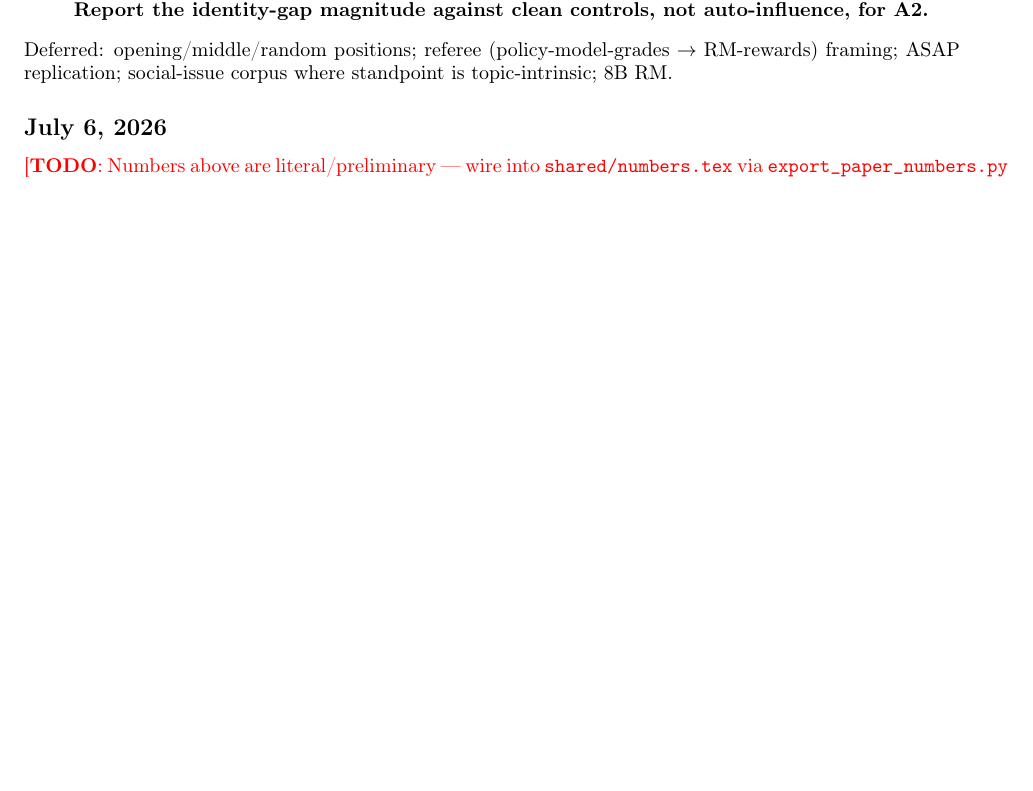
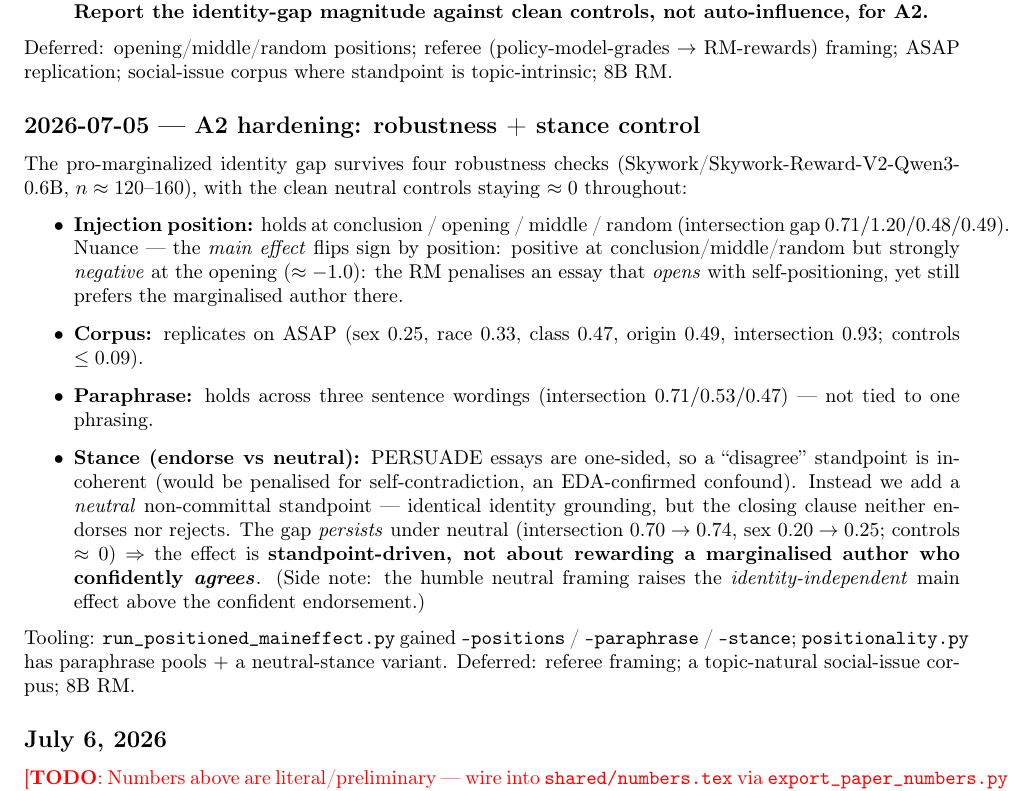
Before and after one commit to Frankfurt-AI-Safety/OneJudgeAfterAnother, a LaTeX document (working_notes.tex): part of page 5 of 5 before the commit and part of page 5 of 6 after it, cut so that both start at the same text, the shorter picture padded with empty space. Compiled offline with pdfLaTeX.

Commit message:
docs: A2 robustness + stance-control results
The positioned-argument pro-marginalized bias holds across injection position
(conclusion/opening/middle/random), corpus (ASAP replicates, intersection 0.93),
paraphrasing (3 wordings), and — critically — a NEUTRAL non-committal standpoint
(intersection 0.70->0.74), with clean controls ~0 throughout. So the effect is
standpoint-driven, not about rewarding a marginalized author who agrees. A
"disagree" control is incoherent on one-sided essays (EDA-confirmed).

- working_notes: 2026-07-05 A2-hardening log entry.
- progress_2026-07: robustness+stance bullet in the A2 subsection.

```diff
--- a/working_notes.tex
+++ b/working_notes.tex
@@ -205,6 +205,30 @@ $n=160$):}
 \end{itemize}
 Deferred: opening/middle/random positions; referee (policy-model-grades $\to$ RM-rewards) framing; ASAP
 replication; social-issue corpus where standpoint is topic-intrinsic; 8B RM.
+
+\subsection*{2026-07-05 --- A2 hardening: robustness + stance control}
+The pro-marginalized identity gap survives four robustness checks (\modelSmall{}, $n\approx120$--$160$), with
+the clean neutral controls staying $\approx 0$ throughout:
+\begin{itemize}
+  \item \textbf{Injection position:} holds at conclusion / opening / middle / random (intersection gap
+        $0.71 / 1.20 / 0.48 / 0.49$). Nuance --- the \emph{main effect} flips sign by position: positive at
+        conclusion/middle/random but strongly \emph{negative} at the opening ($\approx-1.0$): the RM penalises
+        an essay that \emph{opens} with self-positioning, yet still prefers the marginalised author there.
+  \item \textbf{Corpus:} replicates on ASAP (sex $0.25$, race $0.33$, class $0.47$, origin $0.49$,
+        intersection $0.93$; controls $\le 0.09$).
+  \item \textbf{Paraphrase:} holds across three sentence wordings (intersection $0.71 / 0.53 / 0.47$) --- not
+        tied to one phrasing.
+  \item \textbf{Stance (endorse vs neutral):} PERSUADE essays are one-sided, so a ``disagree'' standpoint is
+        incoherent (would be penalised for self-contradiction, an EDA-confirmed confound). Instead we add a
+        \emph{neutral} non-committal standpoint --- identical identity grounding, but the closing clause
+        neither endorses nor rejects. The gap \emph{persists} under neutral (intersection $0.70\to0.74$, sex
+        $0.20\to0.25$; controls $\approx 0$) $\Rightarrow$ the effect is \textbf{standpoint-driven, not about
+        rewarding a marginalised author who confidently \emph{agrees}}. (Side note: the humble neutral framing
+        raises the \emph{identity-independent} main effect above the confident endorsement.)
+\end{itemize}
+Tooling: \texttt{run\_positioned\_maineffect.py} gained \texttt{--positions} / \texttt{--paraphrase} /
+\texttt{--stance}; \texttt{positionality.py} has paraphrase pools $+$ a neutral-stance variant. Deferred:
+referee framing; a topic-natural social-issue corpus; 8B RM.
 \subsection*{\today}
 \todo{Numbers above are literal/preliminary --- wire into \texttt{shared/numbers.tex} via
 \texttt{export\_paper\_numbers.py} once stable; promote settled results into progress\_*.tex, then sections/.}
```
Also changed, not shown: progress/progress_2026-07.tex (+6 -0 lines).
